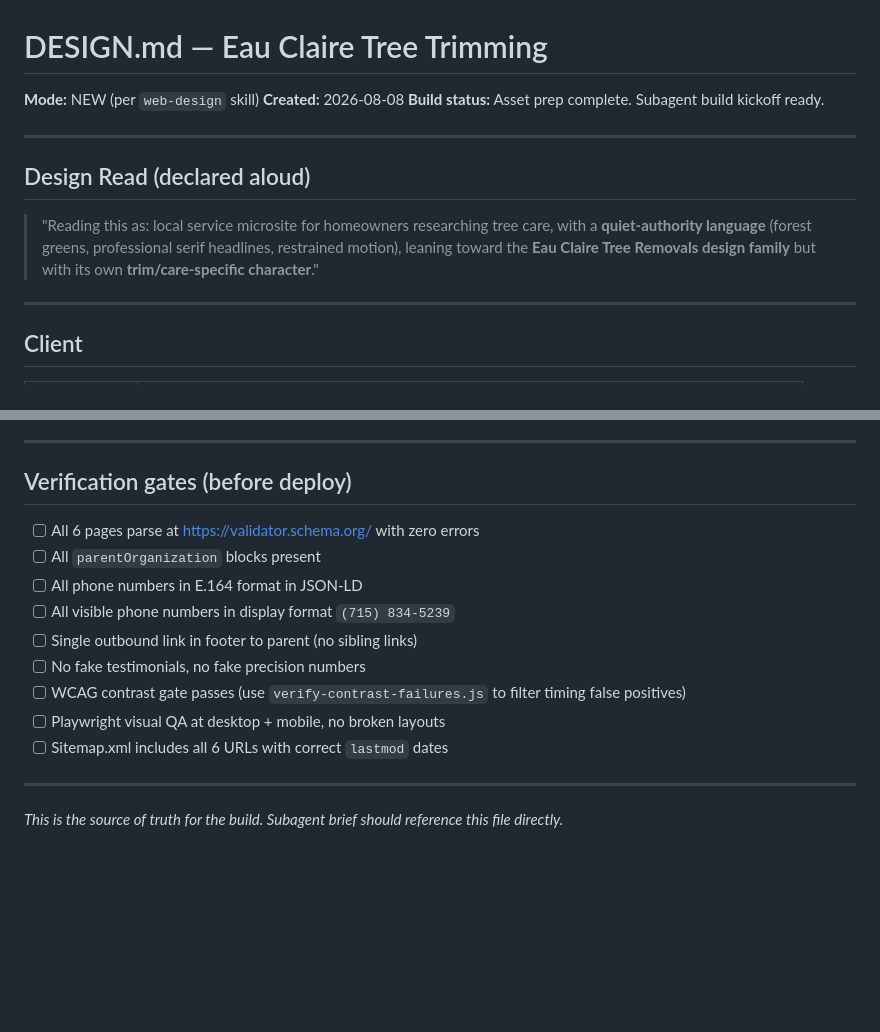
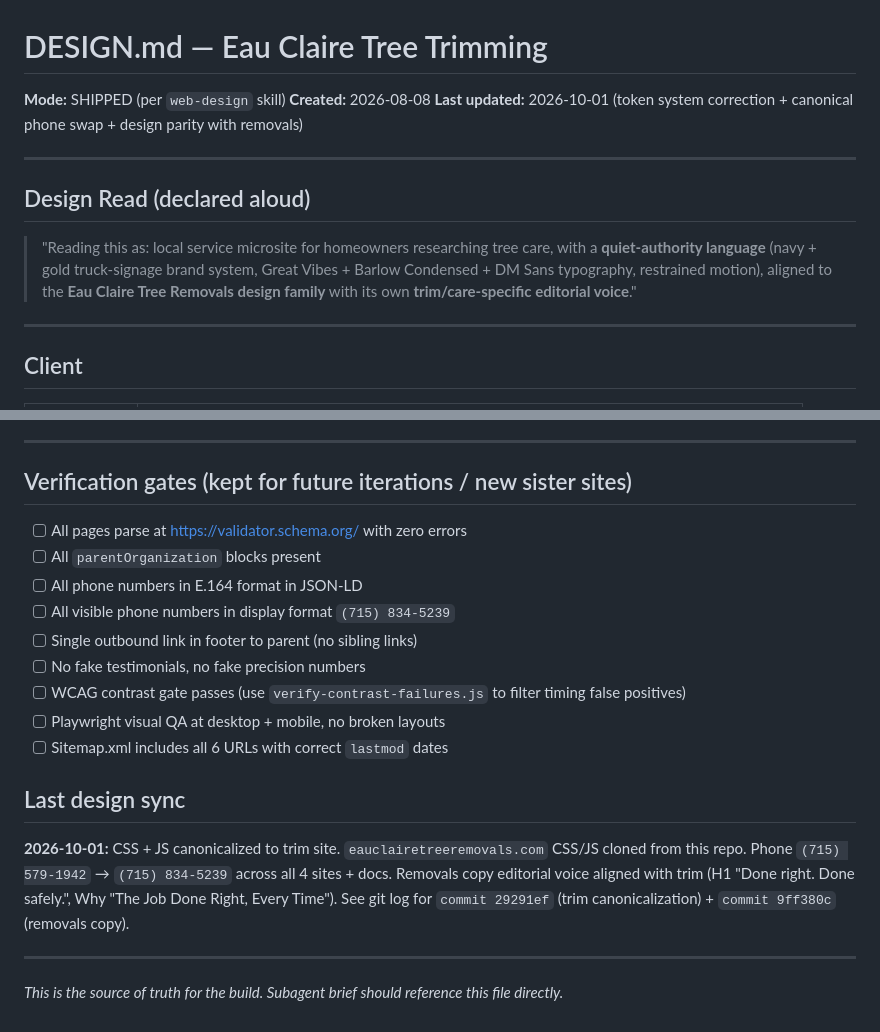
Before and after one commit to thecarter34/eauclairetreetrim, a Markdown page: DESIGN.md, 2 parts joined by grey strips. Drawn GitHub-style; blank space fills up the shorter version.

```diff
--- a/DESIGN.md
+++ b/DESIGN.md
@@ -1,14 +1,14 @@
 # DESIGN.md — Eau Claire Tree Trimming
 
-**Mode:** NEW (per `web-design` skill)
+**Mode:** SHIPPED (per `web-design` skill)
 **Created:** 2026-08-08
-**Build status:** Asset prep complete. Subagent build kickoff ready.
+**Last updated:** 2026-10-01 (token system correction + canonical phone swap + design parity with removals)
 
 ---
 
 ## Design Read (declared aloud)
 
-> "Reading this as: local service microsite for homeowners researching tree care, with a **quiet-authority language** (forest greens, professional serif headlines, restrained motion), leaning toward the **Eau Claire Tree Removals design family** but with its own **trim/care-specific character**."
+> "Reading this as: local service microsite for homeowners researching tree care, with a **quiet-authority language** (navy + gold truck-signage brand system, Great Vibes + Barlow Condensed + DM Sans typography, restrained motion), aligned to the **Eau Claire Tree Removals design family** with its own **trim/care-specific editorial voice**."
 
 ---
 
@@ -295,9 +315,9 @@ CSS for `.parent-brand-footer` already exists in `/workspace/clients/rick-olson/
 
 ---
 
-## Verification gates (before deploy)
+## Verification gates (kept for future iterations / new sister sites)
 
-- [ ] All 6 pages parse at https://validator.schema.org/ with zero errors
+- [ ] All pages parse at https://validator.schema.org/ with zero errors
 - [ ] All `parentOrganization` blocks present
 - [ ] All phone numbers in E.164 format in JSON-LD
 - [ ] All visible phone numbers in display format `(715) 834-5239`
@@ -307,6 +327,10 @@ CSS for `.parent-brand-footer` already exists in `/workspace/clients/rick-olson/
 - [ ] Playwright visual QA at desktop + mobile, no broken layouts
 - [ ] Sitemap.xml includes all 6 URLs with correct `lastmod` dates
 
+## Last design sync
+
+**2026-10-01:** CSS + JS canonicalized to trim site. `eauclairetreeremovals.com` CSS/JS cloned from this repo. Phone `(715) 579-1942` → `(715) 834-5239` across all 4 sites + docs. Removals copy editorial voice aligned with trim (H1 "Done right. Done safely.", Why "The Job Done Right, Every Time"). See git log for `commit 29291ef` (trim canonicalization) + `commit 9ff380c` (removals copy).
+
 ---
 
 *This is the source of truth for the build. Subagent brief should reference this file directly.*
```
Also changed, not shown: other parts of DESIGN.md (+51 -31 lines).
